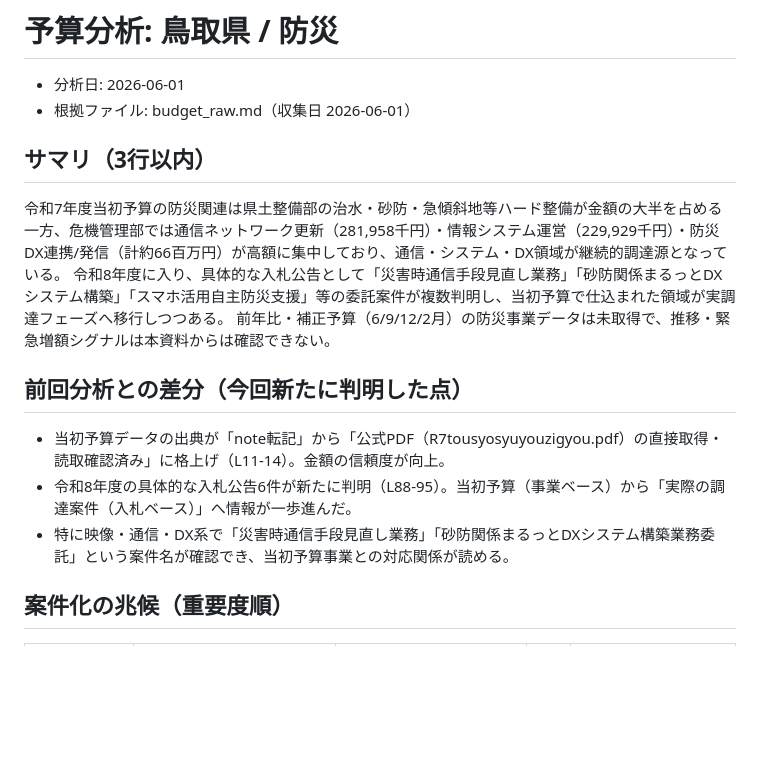
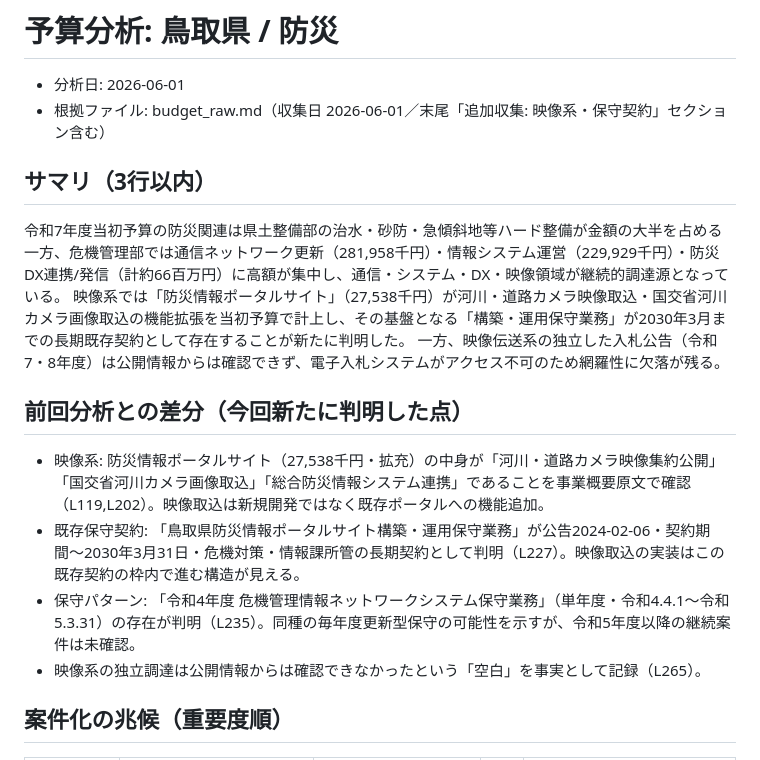
Before and after one commit to syuheist1-arch/work_support, a Markdown page: workspace/鳥取県/budget_analysis.md, the part around one of its changes. GitHub-like rendering; blank space fills up the shorter version.

```diff
--- a/workspace/鳥取県/budget_analysis.md
+++ b/workspace/鳥取県/budget_analysis.md
@@ -1,16 +1,17 @@
 # 予算分析: 鳥取県 / 防災
 - 分析日: 2026-06-01
-- 根拠ファイル: budget_raw.md（収集日 2026-06-01）
+- 根拠ファイル: budget_raw.md（収集日 2026-06-01／末尾「追加収集: 映像系・保守契約」セクション含む）
 
 ## サマリ（3行以内）
-令和7年度当初予算の防災関連は県土整備部の治水・砂防・急傾斜地等ハード整備が金額の大半を占める一方、危機管理部では通信ネットワーク更新（281,958千円）・情報システム運営（229,929千円）・防災DX連携/発信（計約66百万円）が高額に集中しており、通信・システム・DX領域が継続的調達源となっている。
-令和8年度に入り、具体的な入札公告として「災害時通信手段見直し業務」「砂防関係まるっとDXシステム構築」「スマホ活用自主防災支援」等の委託案件が複数判明し、当初予算で仕込まれた領域が実調達フェーズへ移行しつつある。
-前年比・補正予算（6/9/12/2月）の防災事業データは未取得で、推移・緊急増額シグナルは本資料からは確認できない。
+令和7年度当初予算の防災関連は県土整備部の治水・砂防・急傾斜地等ハード整備が金額の大半を占める一方、危機管理部では通信ネットワーク更新（281,958千円）・情報システム運営（229,929千円）・防災DX連携/発信（計約66百万円）に高額が集中し、通信・システム・DX・映像領域が継続的調達源となっている。
+映像系では「防災情報ポータルサイト」（27,538千円）が河川・道路カメラ映像取込・国交省河川カメラ画像取込の機能拡張を当初予算で計上し、その基盤となる「構築・運用保守業務」が2030年3月までの長期既存契約として存在することが新たに判明した。
+一方、映像伝送系の独立した入札公告（令和7・8年度）は公開情報からは確認できず、電子入札システムがアクセス不可のため網羅性に欠落が残る。
 
 ## 前回分析との差分（今回新たに判明した点）
-- 当初予算データの出典が「note転記」から「公式PDF（R7tousyosyuyouzigyou.pdf）の直接取得・読取確認済み」に格上げ（L11-14）。金額の信頼度が向上。
-- 令和8年度の具体的な入札公告6件が新たに判明（L88-95）。当初予算（事業ベース）から「実際の調達案件（入札ベース）」へ情報が一歩進んだ。
-- 特に映像・通信・DX系で「災害時通信手段見直し業務」「砂防関係まるっとDXシステム構築業務委託」という案件名が確認でき、当初予算事業との対応関係が読める。
+- 映像系: 防災情報ポータルサイト（27,538千円・拡充）の中身が「河川・道路カメラ映像集約公開」「国交省河川カメラ画像取込」「総合防災情報システム連携」であることを事業概要原文で確認（L119,L202）。映像取込は新規開発ではなく既存ポータルへの機能追加。
+- 既存保守契約: 「鳥取県防災情報ポータルサイト構築・運用保守業務」が公告2024-02-06・契約期間〜2030年3月31日・危機対策・情報課所管の長期契約として判明（L227）。映像取込の実装はこの既存契約の枠内で進む構造が見える。
+- 保守パターン: 「令和4年度 危機管理情報ネットワークシステム保守業務」（単年度・令和4.4.1〜令和5.3.31）の存在が判明（L235）。同種の毎年度更新型保守の可能性を示すが、令和5年度以降の継続案件は未確認。
+- 映像系の独立調達は公開情報からは確認できなかったという「空白」を事実として記録（L265）。
 
 ## 案件化の兆候（重要度順）
 
```
Also changed, not shown: other parts of workspace/鳥取県/budget_analysis.md (+36 -36 lines).
